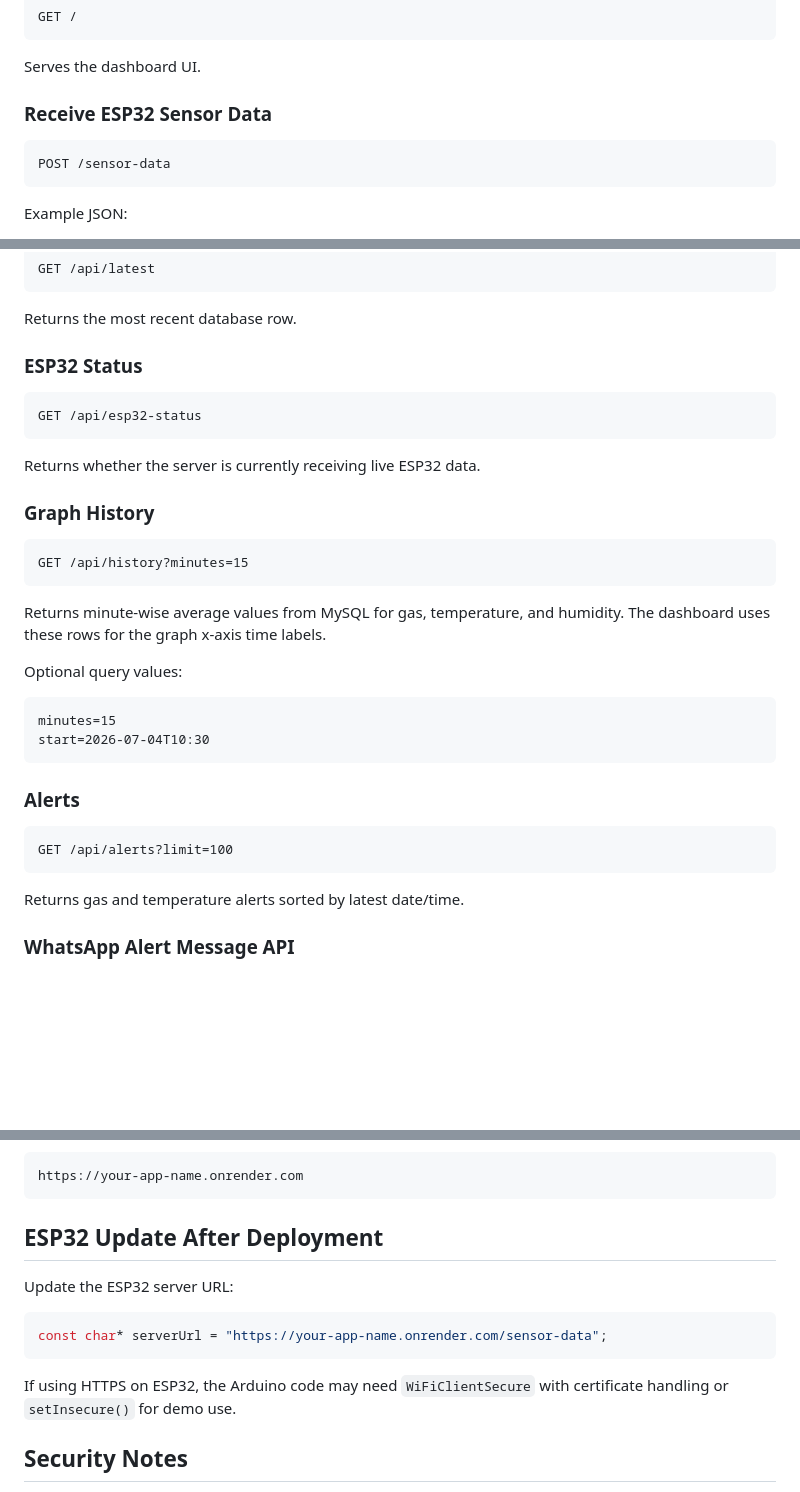
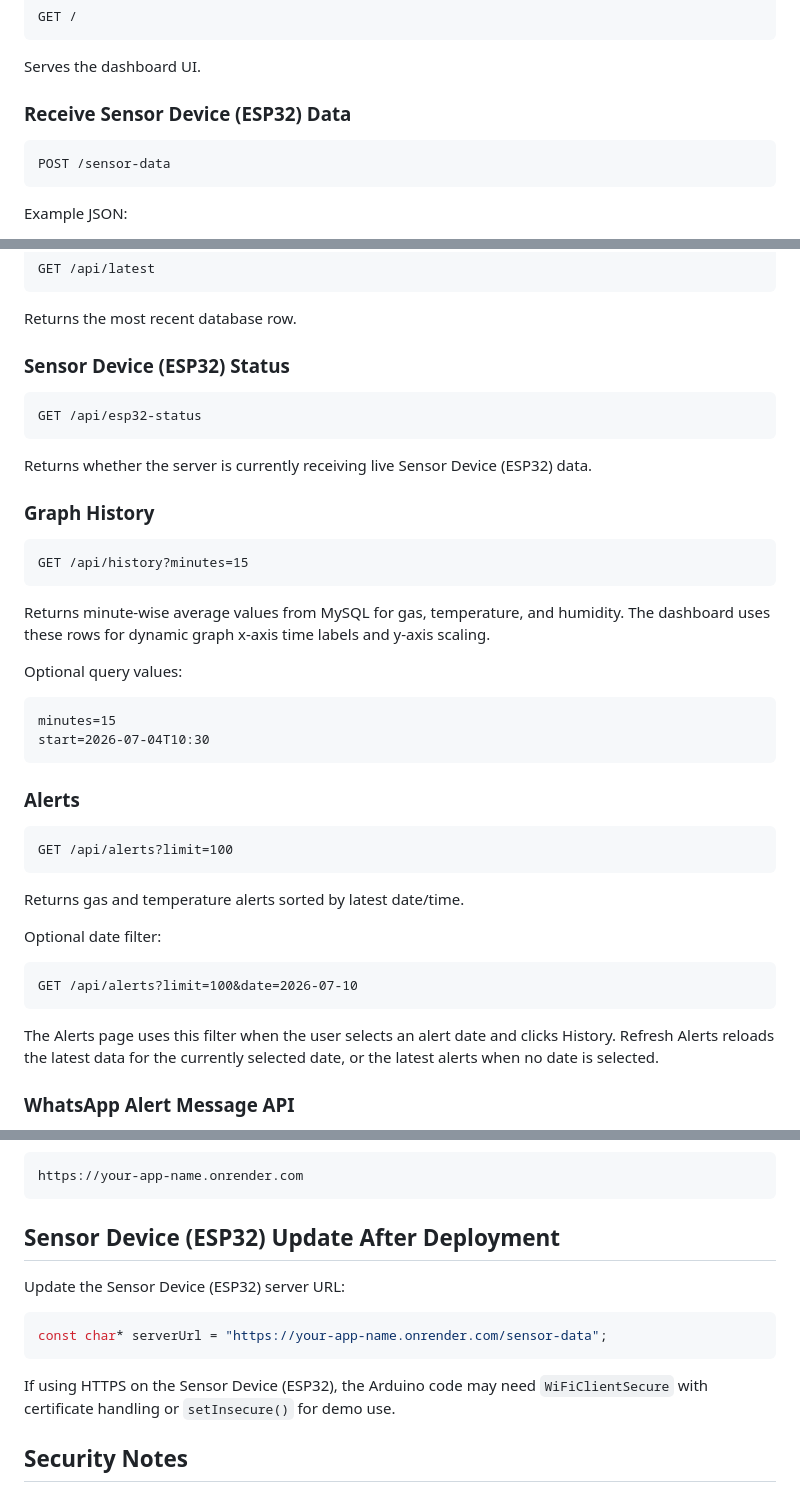
Before and after one commit to Yaswanth-109/Gas-leakage-detection-and-alert-system, a Markdown page: miniproject2.0/README.md, 3 parts joined by grey strips. Drawn GitHub-style; blank space fills up the shorter version.

````diff
--- a/miniproject2.0/README.md
+++ b/miniproject2.0/README.md
@@ -166,7 +168,7 @@ GET /
 
 Serves the dashboard UI.
 
-### Receive ESP32 Sensor Data
+### Receive Sensor Device (ESP32) Data
 
 ```text
 POST /sensor-data
@@ -192,13 +194,13 @@ GET /api/latest
 
 Returns the most recent database row.
 
-### ESP32 Status
+### Sensor Device (ESP32) Status
 
 ```text
 GET /api/esp32-status
 ```
 
-Returns whether the server is currently receiving live ESP32 data.
+Returns whether the server is currently receiving live Sensor Device (ESP32) data.
 
 ### Graph History
 
@@ -207,7 +209,7 @@ GET /api/history?minutes=15
 ```
 
 Returns minute-wise average values from MySQL for gas, temperature, and humidity.
-The dashboard uses these rows for the graph x-axis time labels.
+The dashboard uses these rows for dynamic graph x-axis time labels and y-axis scaling.
 
 Optional query values:
 
@@ -223,6 +225,14 @@ GET /api/alerts?limit=100
 ```
 
 Returns gas and temperature alerts sorted by latest date/time.
+
+Optional date filter:
+
+```text
+GET /api/alerts?limit=100&date=2026-07-10
+```
+
+The Alerts page uses this filter when the user selects an alert date and clicks History. Refresh Alerts reloads the latest data for the currently selected date, or the latest alerts when no date is selected.
 
 ### WhatsApp Alert Message API
 
@@ -316,15 +326,15 @@ After deployment, Render provides a public URL:
 https://your-app-name.onrender.com
 ```
 
-## ESP32 Update After Deployment
+## Sensor Device (ESP32) Update After Deployment
 
-Update the ESP32 server URL:
+Update the Sensor Device (ESP32) server URL:
 
 ```cpp
 const char* serverUrl = "https://your-app-name.onrender.com/sensor-data";
 ```
 
-If using HTTPS on ESP32, the Arduino code may need `WiFiClientSecure` with certificate handling or `setInsecure()` for demo use.
+If using HTTPS on the Sensor Device (ESP32), the Arduino code may need `WiFiClientSecure` with certificate handling or `setInsecure()` for demo use.
 
 ## Security Notes
 
````
Also changed, not shown: other parts of miniproject2.0/README.md (+13 -11 lines).
